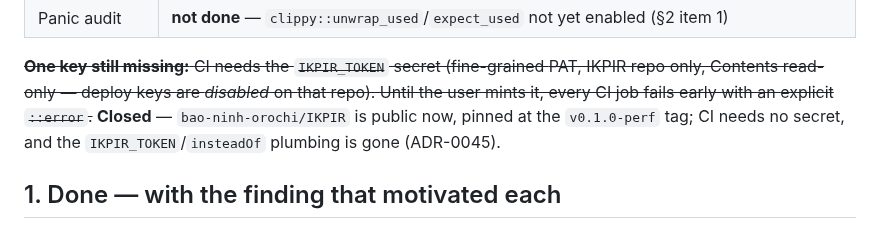
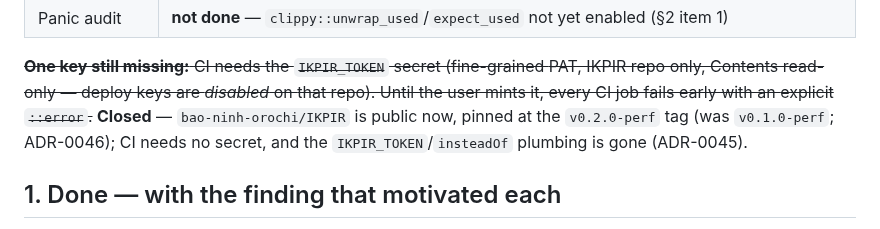
Before and after one commit to bao-ninh-orochi/private-eth-getbalance-work, a Markdown page: docs/roadmap.md, the part around the change. GitHub-like rendering.

Commit message:
docs(roadmap): update IKPIR pin claim to v0.2.0-perf
The closed-item note still named the v0.1.0-perf tag as current; the pin
moved to v0.2.0-perf under ADR-0046 (true discrete-Gaussian LWE error
sampler). Nothing else about the closed IKPIR_TOKEN item changes.

```diff
--- a/docs/roadmap.md
+++ b/docs/roadmap.md
@@ -33,8 +33,8 @@ priors, not orders — better paths get taken and recorded (new ADRs in
 PAT, IKPIR repo only, Contents read-only — deploy keys are *disabled* on
 that repo). Until the user mints it, every CI job fails early with an
 explicit `::error`.~~ **Closed** — `bao-ninh-orochi/IKPIR` is public now,
-pinned at the `v0.1.0-perf` tag; CI needs no secret, and the
-`IKPIR_TOKEN`/`insteadOf` plumbing is gone (ADR-0045).
+pinned at the `v0.2.0-perf` tag (was `v0.1.0-perf`; ADR-0046); CI needs no
+secret, and the `IKPIR_TOKEN`/`insteadOf` plumbing is gone (ADR-0045).
 
 ## 1. Done — with the finding that motivated each
 
```
